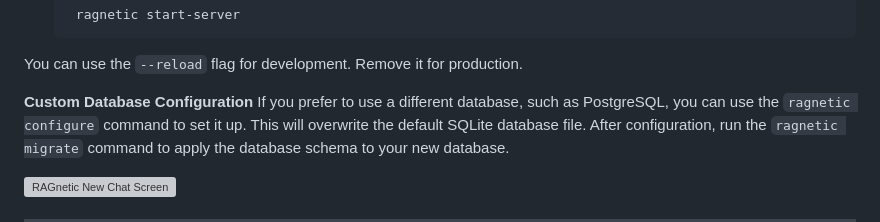
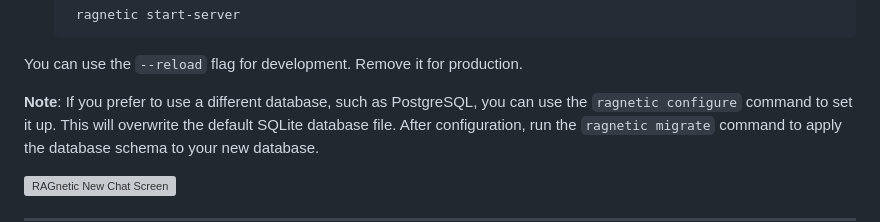
Before and after one commit to Ishraq21/RAGnetic, a Markdown page: README.md, the part around the change. Rendered like a GitHub page; grey boxes are pictures that could not be loaded.

Commit message:
Add a small note -  README.md

````diff
--- a/README.md
+++ b/README.md
@@ -177,7 +177,7 @@ RAGnetic is built with security, compliance, and scalability in mind, making it
    ```
 You can use the <code>--reload</code> flag for development. Remove it for production.
 
-**Custom Database Configuration**
+**Note**:
 If you prefer to use a different database, such as PostgreSQL, you can use the <code>ragnetic configure</code> command to set it up. This will overwrite the default SQLite database file. After configuration, run the <code>ragnetic migrate</code> command to apply the database schema to your new database.
 
 <img width="3432" height="1343" alt="RAGnetic New Chat Screen" src="https://github.com/user-attachments/assets/7077454d-44a0-4eac-a8f0-5d7cb09a8cbe" />
````
